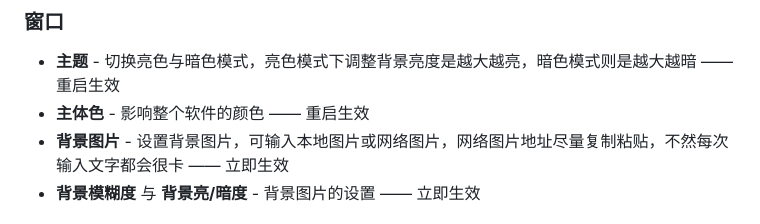
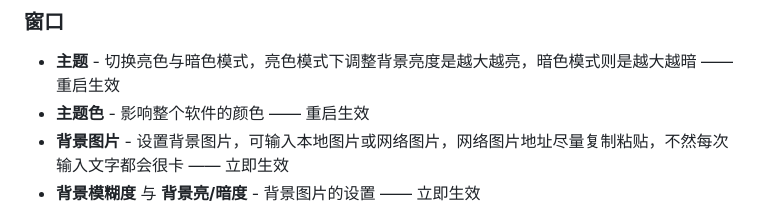
Before and after one commit to Mai-Onsyn/VeloVoice, a Markdown page: README.md, the part around the change. Rendered like a GitHub page.

```diff
--- a/README.md
+++ b/README.md
@@ -36,7 +36,7 @@
 ### 窗口
 
 - **主题** - 切换亮色与暗色模式，亮色模式下调整背景亮度是越大越亮，暗色模式则是越大越暗 —— 重启生效
-- **主体色** - 影响整个软件的颜色 —— 重启生效
+- **主题色** - 影响整个软件的颜色 —— 重启生效
 - **背景图片** - 设置背景图片，可输入本地图片或网络图片，网络图片地址尽量复制粘贴，不然每次输入文字都会很卡 —— 立即生效
 - **背景模糊度** 与 **背景亮/暗度** - 背景图片的设置 —— 立即生效
 
```
